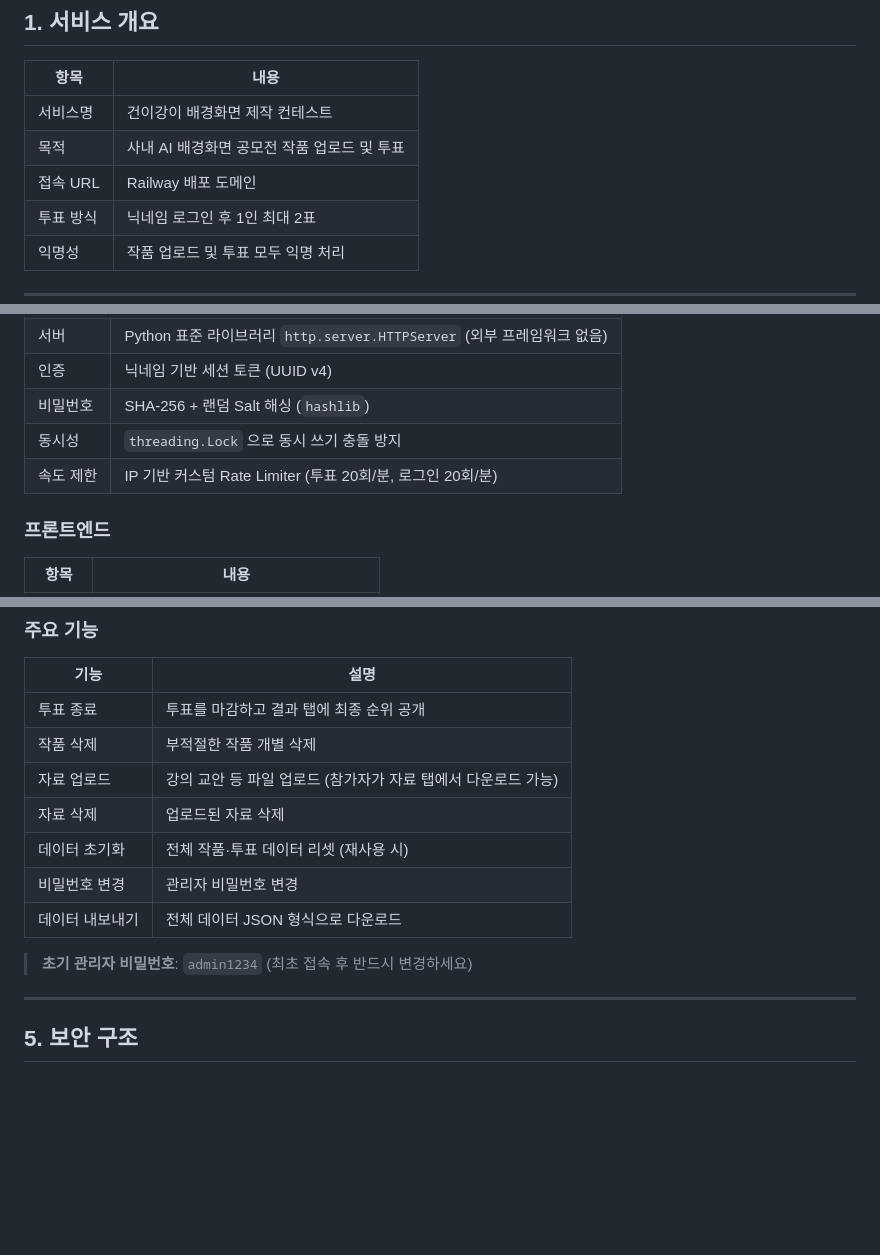
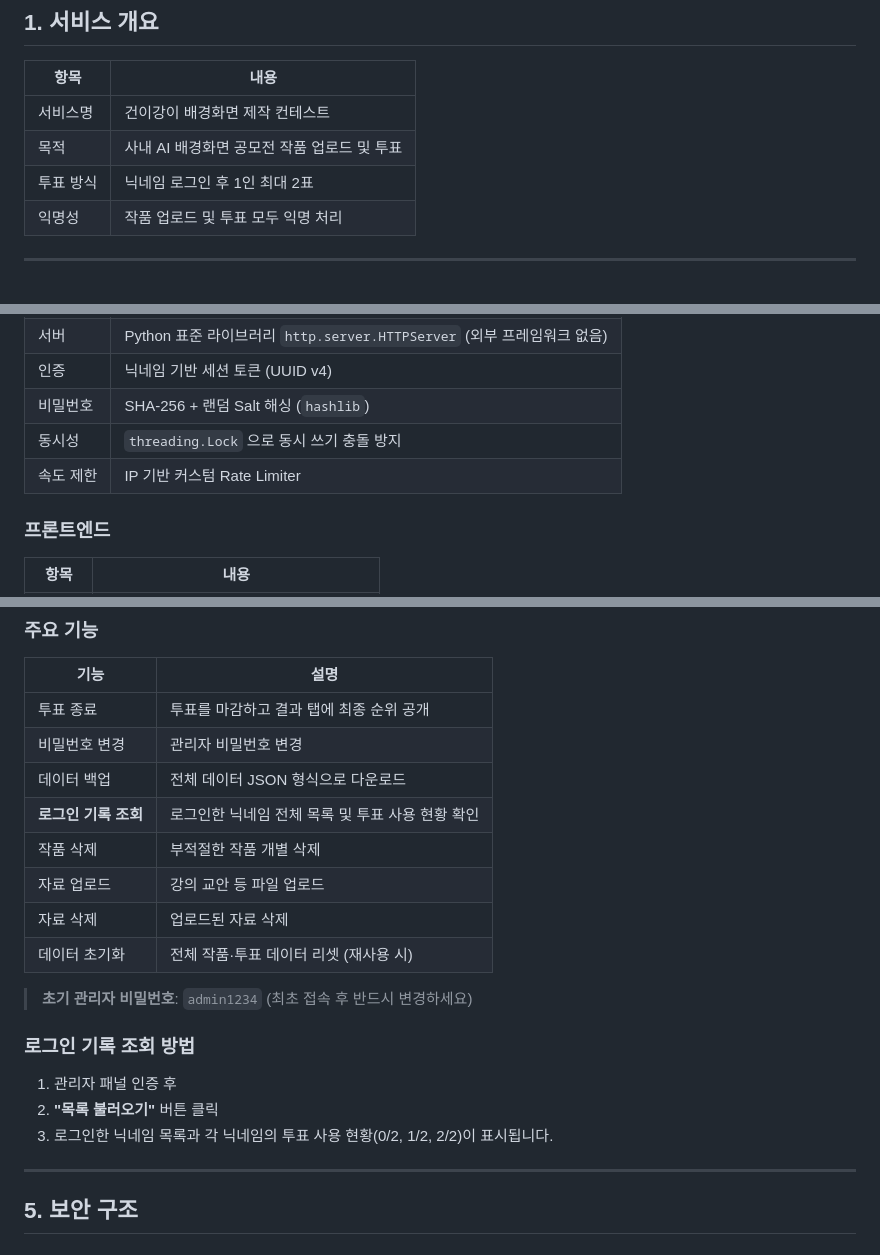
Before and after one commit to 1023am0645-pixel/wallpaper-contest, a Markdown page: 사용설명서.md, 3 parts joined by grey strips. Rendered like a GitHub page; blank space fills up the shorter version.

```diff
--- a/사용설명서.md
+++ b/사용설명서.md
@@ -22,7 +22,6 @@
 |---|---|
 | 서비스명 | 건이강이 배경화면 제작 컨테스트 |
 | 목적 | 사내 AI 배경화면 공모전 작품 업로드 및 투표 |
-| 접속 URL | Railway 배포 도메인 |
 | 투표 방식 | 닉네임 로그인 후 1인 최대 2표 |
 | 익명성 | 작품 업로드 및 투표 모두 익명 처리 |
 
@@ -38,7 +37,7 @@
 | 인증 | 닉네임 기반 세션 토큰 (UUID v4) |
 | 비밀번호 | SHA-256 + 랜덤 Salt 해싱 (`hashlib`) |
 | 동시성 | `threading.Lock` 으로 동시 쓰기 충돌 방지 |
-| 속도 제한 | IP 기반 커스텀 Rate Limiter (투표 20회/분, 로그인 20회/분) |
+| 속도 제한 | IP 기반 커스텀 Rate Limiter |
 
 ### 프론트엔드
 | 항목 | 내용 |
@@ -109,14 +111,20 @@
 | 기능 | 설명 |
 |---|---|
 | 투표 종료 | 투표를 마감하고 결과 탭에 최종 순위 공개 |
+| 비밀번호 변경 | 관리자 비밀번호 변경 |
+| 데이터 백업 | 전체 데이터 JSON 형식으로 다운로드 |
+| **로그인 기록 조회** | 로그인한 닉네임 전체 목록 및 투표 사용 현황 확인 |
 | 작품 삭제 | 부적절한 작품 개별 삭제 |
-| 자료 업로드 | 강의 교안 등 파일 업로드 (참가자가 자료 탭에서 다운로드 가능) |
+| 자료 업로드 | 강의 교안 등 파일 업로드 |
 | 자료 삭제 | 업로드된 자료 삭제 |
 | 데이터 초기화 | 전체 작품·투표 데이터 리셋 (재사용 시) |
-| 비밀번호 변경 | 관리자 비밀번호 변경 |
-| 데이터 내보내기 | 전체 데이터 JSON 형식으로 다운로드 |
 
 > **초기 관리자 비밀번호**: `admin1234` (최초 접속 후 반드시 변경하세요)
+
+### 로그인 기록 조회 방법
+1. 관리자 패널 인증 후
+2. **"목록 불러오기"** 버튼 클릭
+3. 로그인한 닉네임 목록과 각 닉네임의 투표 사용 현황(0/2, 1/2, 2/2)이 표시됩니다.
 
 ---
 
```
Also changed, not shown: other parts of 사용설명서.md (+20 -13 lines).
